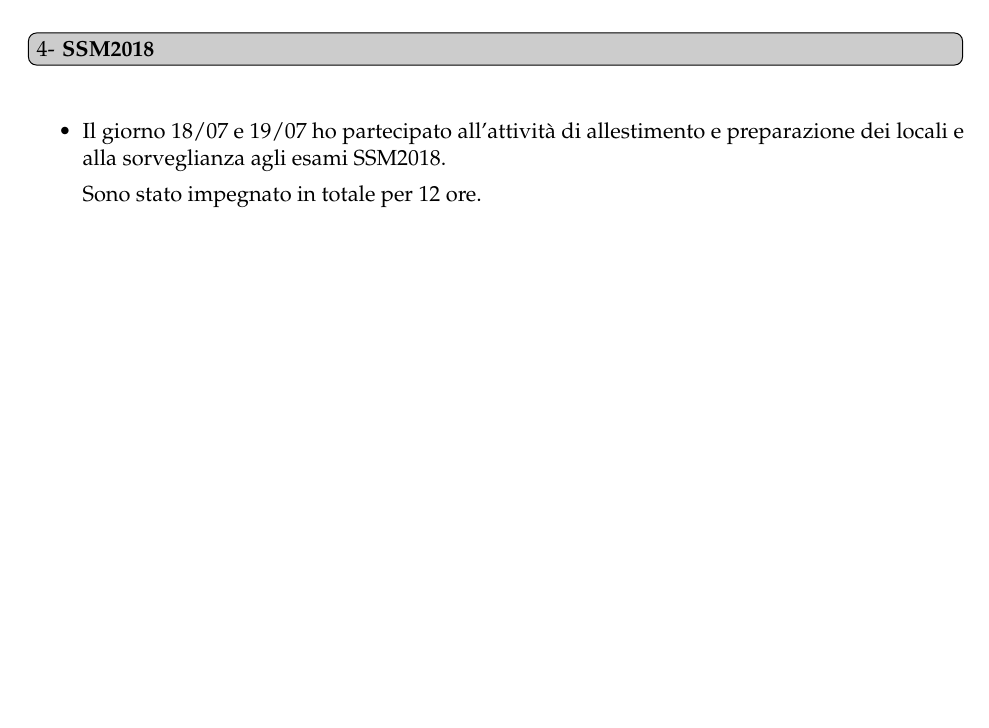
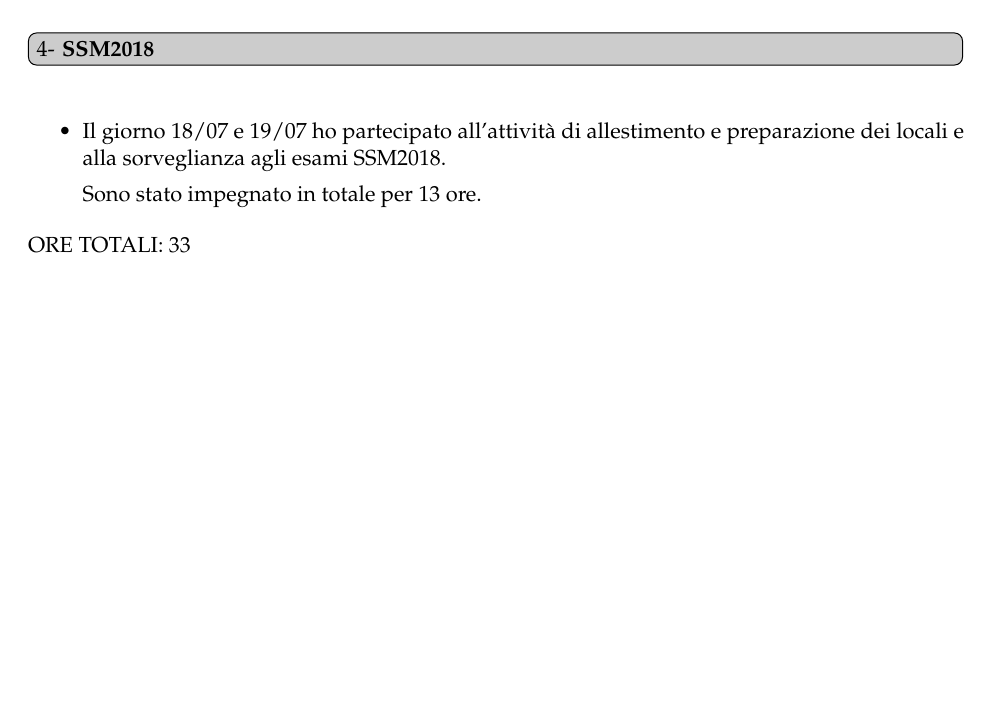
Before and after one commit to ma-buracchi/TutorReport, a LaTeX document (faq.tex): part of page 2 of 2, cut so that both start at the same text. Compiled offline with pdfLaTeX.

Commit message:
ore totali

```diff
--- a/faq.tex
+++ b/faq.tex
@@ -98,8 +98,10 @@
 \begin{itemize}
 	\item Il giorno 18/07 e 19/07 ho partecipato all'attività di allestimento e preparazione dei locali e alla sorveglianza agli esami SSM2018.
 
-	Sono stato impegnato in totale per 12 ore.
+	Sono stato impegnato in totale per 13 ore.
 \end{itemize}
+
+ORE TOTALI: 33
 
 %%----------------------------------------------------------------------------------------
 %%	QUESTIONS AND ANSWERS
```
Also changed, not shown: faq.pdf.
